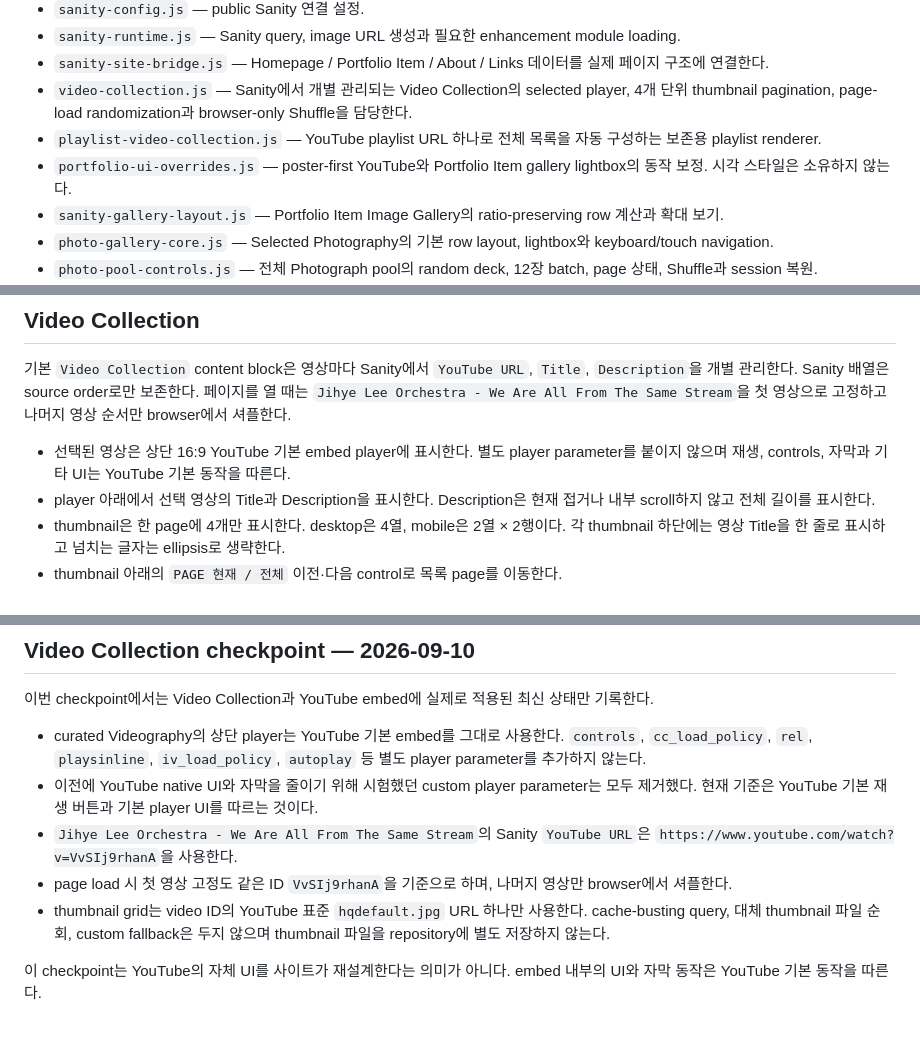
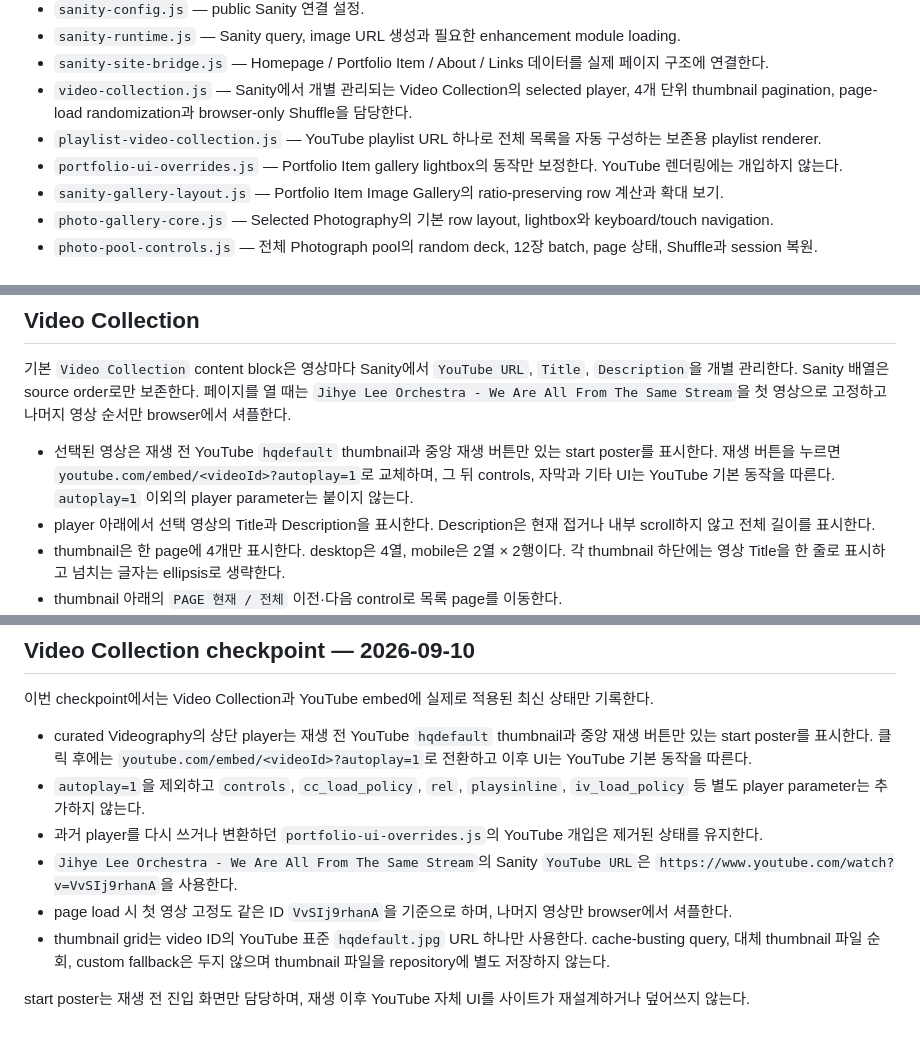
Before and after one commit to fromhoyeon/fromhoyeon.github.io, a Markdown page: README.md, 3 parts joined by grey strips. Rendered like a GitHub page.

Commit message:
Document minimal YouTube start poster

```diff
--- a/README.md
+++ b/README.md
@@ -60,7 +60,7 @@ YouTube player 배경이나 embedded media처럼 **사이트 테마와 무관하
 - `sanity-site-bridge.js` — Homepage / Portfolio Item / About / Links 데이터를 실제 페이지 구조에 연결한다.
 - `video-collection.js` — Sanity에서 개별 관리되는 Video Collection의 selected player, 4개 단위 thumbnail pagination, page-load randomization과 browser-only Shuffle을 담당한다.
 - `playlist-video-collection.js` — YouTube playlist URL 하나로 전체 목록을 자동 구성하는 보존용 playlist renderer.
-- `portfolio-ui-overrides.js` — poster-first YouTube와 Portfolio Item gallery lightbox의 동작 보정. 시각 스타일은 소유하지 않는다.
+- `portfolio-ui-overrides.js` — Portfolio Item gallery lightbox의 동작만 보정한다. YouTube 렌더링에는 개입하지 않는다.
 - `sanity-gallery-layout.js` — Portfolio Item Image Gallery의 ratio-preserving row 계산과 확대 보기.
 - `photo-gallery-core.js` — Selected Photography의 기본 row layout, lightbox와 keyboard/touch navigation.
 - `photo-pool-controls.js` — 전체 Photograph pool의 random deck, 12장 batch, page 상태, Shuffle과 session 복원.
@@ -89,7 +89,7 @@ Sanity의 published/enabled `portfolioPhoto` 전체 pool을 하나의 random dec
 
 기본 `Video Collection` content block은 영상마다 Sanity에서 `YouTube URL`, `Title`, `Description`을 개별 관리한다. Sanity 배열은 source order로만 보존한다. 페이지를 열 때는 `Jihye Lee Orchestra - We Are All From The Same Stream`을 첫 영상으로 고정하고 나머지 영상 순서만 browser에서 셔플한다.
 
-- 선택된 영상은 상단 16:9 YouTube 기본 embed player에 표시한다. 별도 player parameter를 붙이지 않으며 재생, controls, 자막과 기타 UI는 YouTube 기본 동작을 따른다.
+- 선택된 영상은 재생 전 YouTube `hqdefault` thumbnail과 중앙 재생 버튼만 있는 start poster를 표시한다. 재생 버튼을 누르면 `youtube.com/embed/<videoId>?autoplay=1`로 교체하며, 그 뒤 controls, 자막과 기타 UI는 YouTube 기본 동작을 따른다. `autoplay=1` 이외의 player parameter는 붙이지 않는다.
 - player 아래에서 선택 영상의 Title과 Description을 표시한다. Description은 현재 접거나 내부 scroll하지 않고 전체 길이를 표시한다.
 - thumbnail은 한 page에 4개만 표시한다. desktop은 4열, mobile은 2열 × 2행이다. 각 thumbnail 하단에는 영상 Title을 한 줄로 표시하고 넘치는 글자는 ellipsis로 생략한다.
 - thumbnail 아래의 `PAGE 현재 / 전체` 이전·다음 control로 목록 page를 이동한다.
@@ -143,10 +143,11 @@ GitHub가 관리하는 것:
 
 이번 checkpoint에서는 Video Collection과 YouTube embed에 실제로 적용된 최신 상태만 기록한다.
 
-- curated Videography의 상단 player는 YouTube 기본 embed를 그대로 사용한다. `controls`, `cc_load_policy`, `rel`, `playsinline`, `iv_load_policy`, `autoplay` 등 별도 player parameter를 추가하지 않는다.
-- 이전에 YouTube native UI와 자막을 줄이기 위해 시험했던 custom player parameter는 모두 제거했다. 현재 기준은 YouTube 기본 재생 버튼과 기본 player UI를 따르는 것이다.
+- curated Videography의 상단 player는 재생 전 YouTube `hqdefault` thumbnail과 중앙 재생 버튼만 있는 start poster를 표시한다. 클릭 후에는 `youtube.com/embed/<videoId>?autoplay=1`로 전환하고 이후 UI는 YouTube 기본 동작을 따른다.
+- `autoplay=1`을 제외하고 `controls`, `cc_load_policy`, `rel`, `playsinline`, `iv_load_policy` 등 별도 player parameter는 추가하지 않는다.
+- 과거 player를 다시 쓰거나 변환하던 `portfolio-ui-overrides.js`의 YouTube 개입은 제거된 상태를 유지한다.
 - `Jihye Lee Orchestra - We Are All From The Same Stream`의 Sanity `YouTube URL`은 `https://www.youtube.com/watch?v=VvSIj9rhanA`을 사용한다.
 - page load 시 첫 영상 고정도 같은 ID `VvSIj9rhanA`을 기준으로 하며, 나머지 영상만 browser에서 셔플한다.
 - thumbnail grid는 video ID의 YouTube 표준 `hqdefault.jpg` URL 하나만 사용한다. cache-busting query, 대체 thumbnail 파일 순회, custom fallback은 두지 않으며 thumbnail 파일을 repository에 별도 저장하지 않는다.
 
-이 checkpoint는 YouTube의 자체 UI를 사이트가 재설계한다는 의미가 아니다. embed 내부의 UI와 자막 동작은 YouTube 기본 동작을 따른다.
+start poster는 재생 전 진입 화면만 담당하며, 재생 이후 YouTube 자체 UI를 사이트가 재설계하거나 덮어쓰지 않는다.
```
